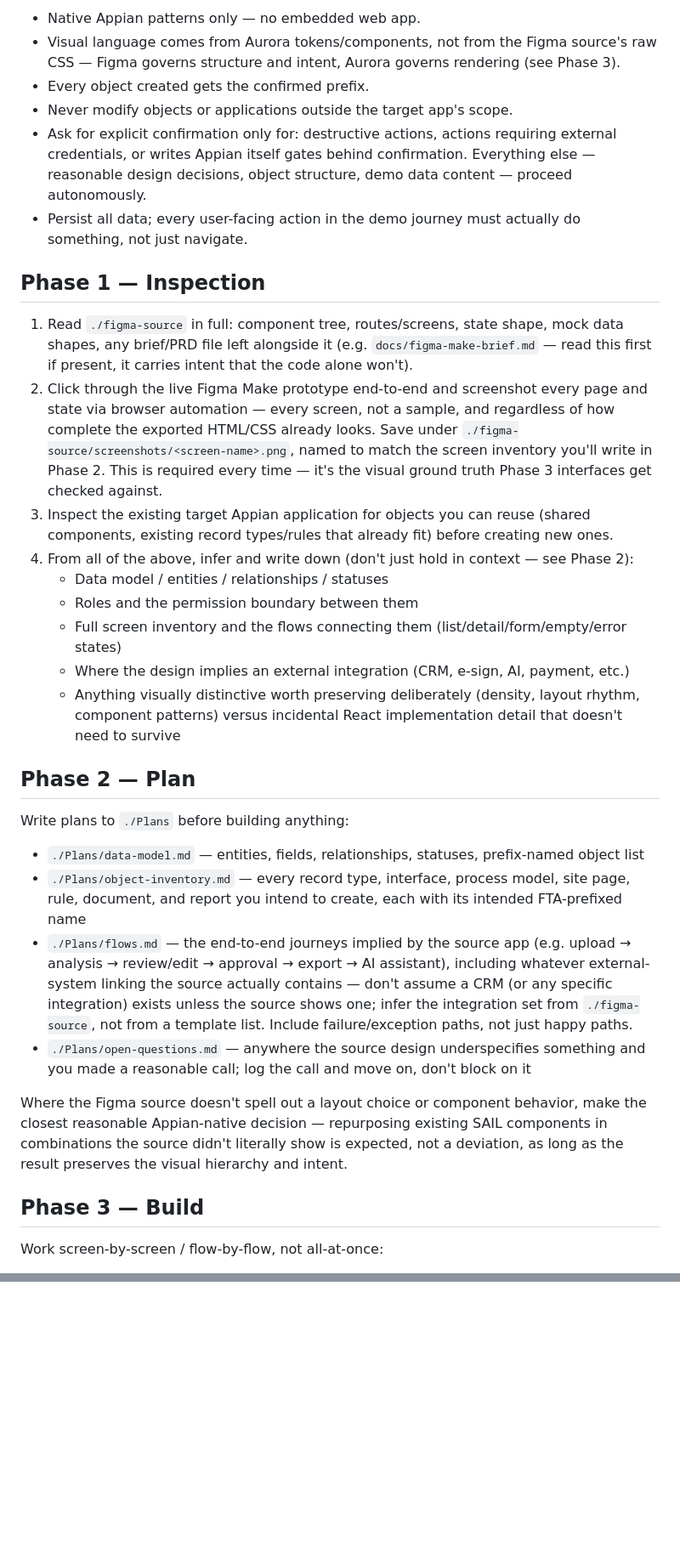
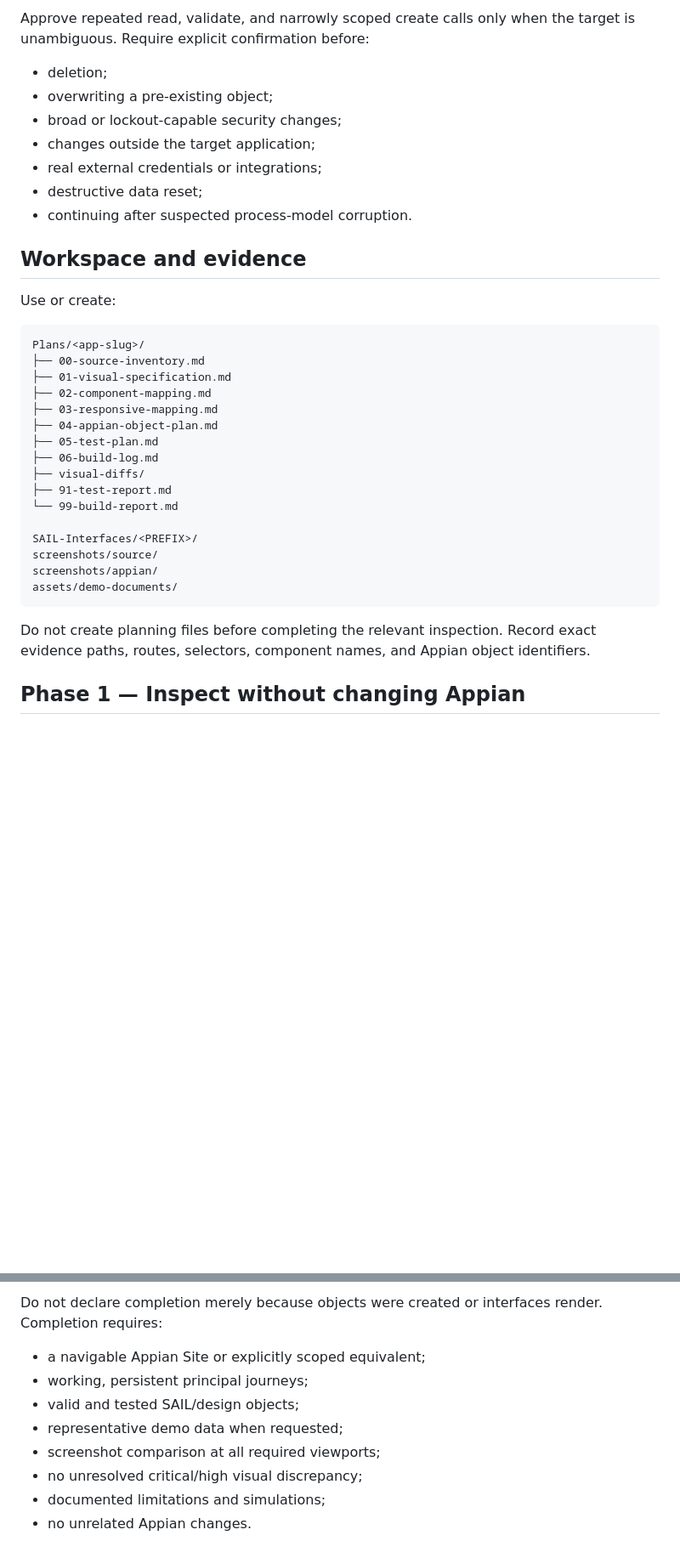
Before and after one commit to yousseffranci-appian/figma-to-appian, a Markdown page: SKILL.md, 2 parts joined by grey strips. Shown at 85% size. Drawn GitHub-style; blank space fills up the shorter version.

````diff
--- a/SKILL.md
+++ b/SKILL.md
@@ -58,55 +49,38 @@ Also confirm up front, since the rest of the plan depends on them:
 
-- Native Appian patterns only — no embedded web app.
-- Visual language comes from Aurora tokens/components, not from the Figma source's raw CSS — Figma
-  governs structure and intent, Aurora governs rendering (see Phase 3).
-- Every object created gets the confirmed prefix.
-- Never modify objects or applications outside the target app's scope.
-- Ask for explicit confirmation only for: destructive actions, actions requiring external
-  credentials, or writes Appian itself gates behind confirmation. Everything else — reasonable
-  design decisions, object structure, demo data content — proceed autonomously.
-- Persist all data; every user-facing action in the demo journey must actually do something, not
-  just navigate.
+Approve repeated read, validate, and narrowly scoped create calls only when the target is unambiguous. Require explicit confirmation before:
 
-## Phase 1 — Inspection
+- deletion;
+- overwriting a pre-existing object;
+- broad or lockout-capable security changes;
+- changes outside the target application;
+- real external credentials or integrations;
+- destructive data reset;
+- continuing after suspected process-model corruption.
 
-1. Read `./figma-source` in full: component tree, routes/screens, state shape, mock data shapes,
-   any brief/PRD file left alongside it (e.g. `docs/figma-make-brief.md` — read this first if
-   present, it carries intent that the code alone won't).
-2. Click through the live Figma Make prototype end-to-end and screenshot every page and state via
-   browser automation — every screen, not a sample, and regardless of how complete the exported
-   HTML/CSS already looks. Save under `./figma-source/screenshots/<screen-name>.png`, named to
-   match the screen inventory you'll write in Phase 2. This is required every time — it's the
-   visual ground truth Phase 3 interfaces get checked against.
-3. Inspect the existing target Appian application for objects you can reuse (shared components,
-   existing record types/rules that already fit) before creating new ones.
-4. From all of the above, infer and write down (don't just hold in context — see Phase 2):
-   - Data model / entities / relationships / statuses
-   - Roles and the permission boundary between them
-   - Full screen inventory and the flows connecting them (list/detail/form/empty/error states)
-   - Where the design implies an external integration (CRM, e-sign, AI, payment, etc.)
-   - Anything visually distinctive worth preserving deliberately (density, layout rhythm, component
-     patterns) versus incidental React implementation detail that doesn't need to survive
+## Workspace and evidence
 
-## Phase 2 — Plan
+Use or create:
 
-Write plans to `./Plans` before building anything:
-- `./Plans/data-model.md` — entities, fields, relationships, statuses, prefix-named object list
-- `./Plans/object-inventory.md` — every record type, interface, process model, site page, rule,
-  document, and report you intend to create, each with its intended FTA-prefixed name
-- `./Plans/flows.md` — the end-to-end journeys implied by the source app (e.g. upload → analysis →
-  review/edit → approval → export → AI assistant), including whatever external-system linking the
-  source actually contains — don't assume a CRM (or any specific integration) exists unless the
-  source shows one; infer the integration set from `./figma-source`, not from a template list.
-  Include failure/exception paths, not just happy paths.
-- `./Plans/open-questions.md` — anywhere the source design underspecifies something and you made a
-  reasonable call; log the call and move on, don't block on it
+```text
+Plans/<app-slug>/
+├── 00-source-inventory.md
+├── 01-visual-specification.md
+├── 02-component-mapping.md
+├── 03-responsive-mapping.md
+├── 04-appian-object-plan.md
+├── 05-test-plan.md
+├── 06-build-log.md
+├── visual-diffs/
+├── 91-test-report.md
+└── 99-build-report.md
 
-Where the Figma source doesn't spell out a layout choice or component behavior, make the closest
-reasonable Appian-native decision — repurposing existing SAIL components in combinations the source
-didn't literally show is expected, not a deviation, as long as the result preserves the visual
-hierarchy and intent.
+SAIL-Interfaces/<PREFIX>/
+screenshots/source/
+screenshots/appian/
+assets/demo-documents/
+```
 
-## Phase 3 — Build
+Do not create planning files before completing the relevant inspection. Record exact evidence paths, routes, selectors, component names, and Appian object identifiers.
 
-Work screen-by-screen / flow-by-flow, not all-at-once:
+## Phase 1 — Inspect without changing Appian
 
@@ -179,0 +335,10 @@ vs. real, known limitations, and how to run the demo journey end-to-end.
+Do not declare completion merely because objects were created or interfaces render. Completion requires:
+
+- a navigable Appian Site or explicitly scoped equivalent;
+- working, persistent principal journeys;
+- valid and tested SAIL/design objects;
+- representative demo data when requested;
+- screenshot comparison at all required viewports;
+- no unresolved critical/high visual discrepancy;
+- documented limitations and simulations;
+- no unrelated Appian changes.
````
Also changed, not shown: other parts of SKILL.md (+270 -98 lines).
